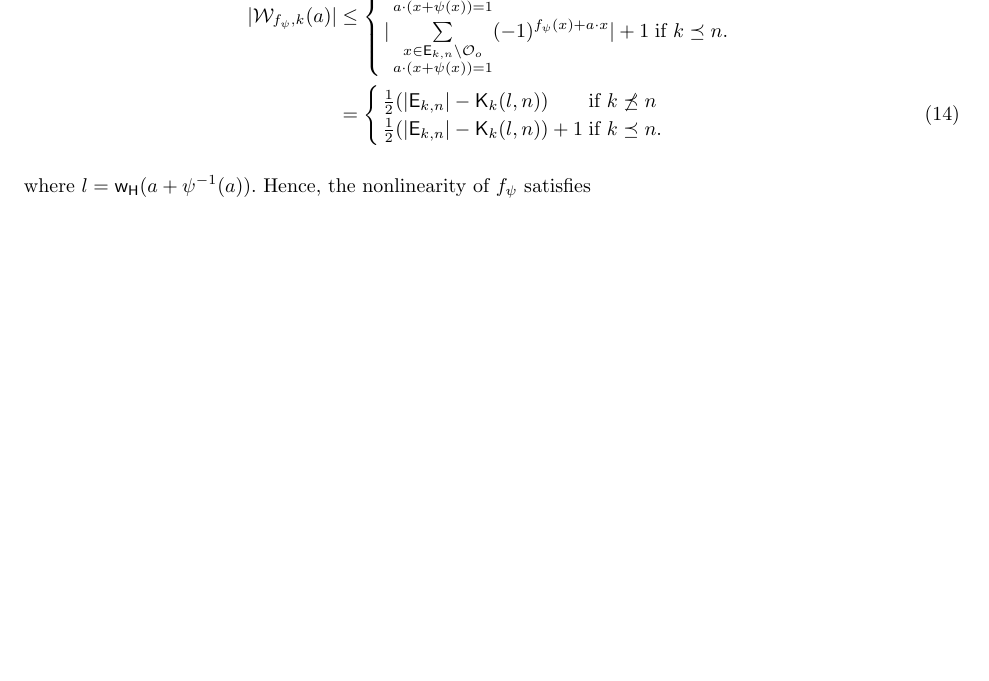
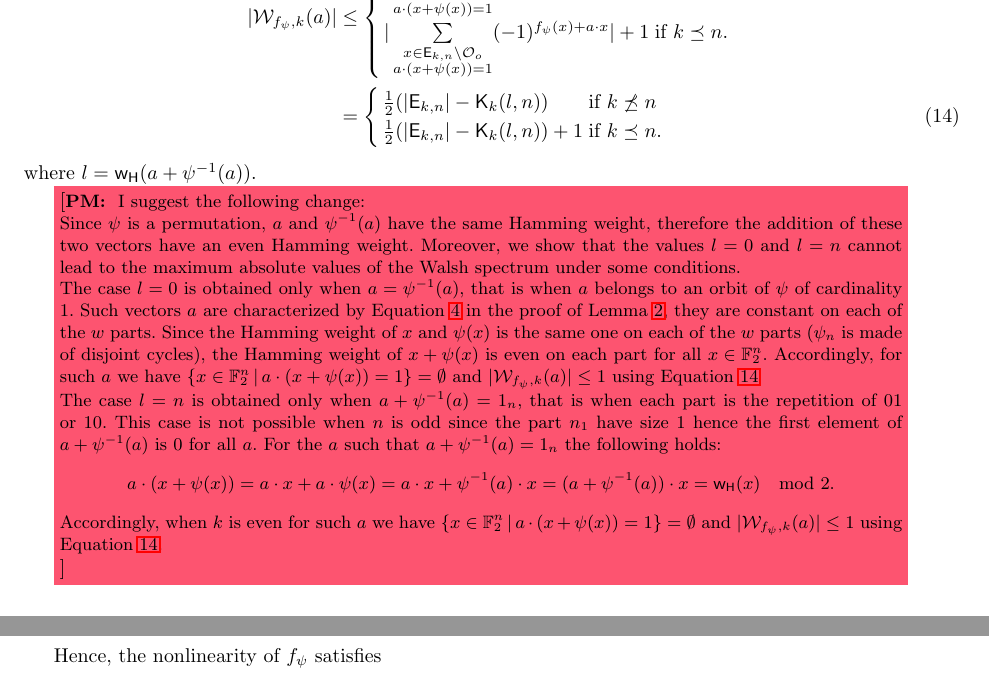
Before and after one commit to pierrickmeaux/extLM, a LaTeX thesis (ELM.tex): part of page 11 of 14 before the commit and two parts of pages 11 and 12 of 15 after it, the two joined at a grey line, cut so that both start at the same text, the shorter picture padded with empty space. Compiled offline with LaTeX, dvips and Ghostscript.

Commit message:
some more on the proof of THM 5

```diff
--- a/ELM.tex
+++ b/ELM.tex
@@ -555,7 +555,34 @@ Hence from Equation~\ref{eqn:ws_k} and Lemma~\ref{lem:setSize_k}, we have
     \frac{1}{2} (|\Ekn{k}{n}| - \kraw{k}{l}{n}) + 1 & \text{if } k \preceq n.
     \end{array}\right.
 \end{eqnarray}
-where $l = \w(a+\psi^{-1}(a))$. Hence, the nonlinearity of $f_\psi$ satisfies
+where $l = \w(a+\psi^{-1}(a))$.
+
+
+\pmnote{I suggest the following change:
+
+Since $\psi$ is a permutation, $a$ and $\psi^{-1}(a)$ have the same Hamming weight, therefore the addition of these two vectors have an even Hamming weight.
+Moreover, we show that the values $l=0$ and $l=n$ cannot lead to the maximum absolute values of the Walsh spectrum under some conditions.
+
+The case $l=0$ is obtained only when $a=\psi^{-1}(a)$, that is when $a$ belongs to an orbit of $\psi$ of cardinality $1$. Such vectors $a$ are characterized by Equation~\ref{eqn:part} in the proof of Lemma~\ref{lem:orbNo}, they are constant on each of the $w$ parts.
+Since the Hamming weight of $x$ and $\psi(x)$ is the same one on each of the $w$ parts ($\psi_n$ is made of disjoint cycles), the Hamming weight of $x+ \psi(x)$ is even on each part for all $x\in \F_2^n$.
+Accordingly, for such $a$ we have $\{x\in \F_2^n \, | \, a \cdot (x + \psi(x))= 1\}=\emptyset$ and $|\wtk{f_\psi}{k}(a)|\le 1$ using Equation~\ref{eqn:ws_k1}
+
+The case $l=n$ is obtained only when $a+\psi^{-1}(a)=1_n$,
+that is when each part is the repetition of $01$ or $10$. This case is not possible when $n$ is odd since the part $n_1$ have size $1$ hence the first element of $a+\psi^{-1}(a)$ is $0$ for all $a$.
+For the $a$ such that $a+\psi^{-1}(a)=1_n$ the following holds:
+\[a\cdot (x+\psi(x))=a \cdot x+a\cdot \psi(x)= a \cdot x + \psi^{-1}(a) \cdot x =(a+\psi^{-1}(a)) \cdot x =\w(x) \mod 2.\]
+Accordingly, when $k$ is even for such $a$ we have $\{x\in \F_2^n \, | \, a \cdot (x + \psi(x))= 1\}=\emptyset$ and $|\wtk{f_\psi}{k}(a)|\le 1$ using Equation~\ref{eqn:ws_k1}.
+
+%When $n$ is a multiple of $4$, the vectors $a$ we consider have an even Hamming weight, hence
+
+
+}
+
+
+
+
+
+Hence, the nonlinearity of $f_\psi$ satisfies
 \begin{eqnarray*}
 \NLk{k}(f_\psi) ~ = ~ \frac{|\Ekn{k}{n}|}{2} -\frac{1}{2} \max_{a\in \F_2^n}| \wtk{f_\psi}{k}(a)|
 & ~\geq~ & \left\{ \begin{array}{ll}
```
